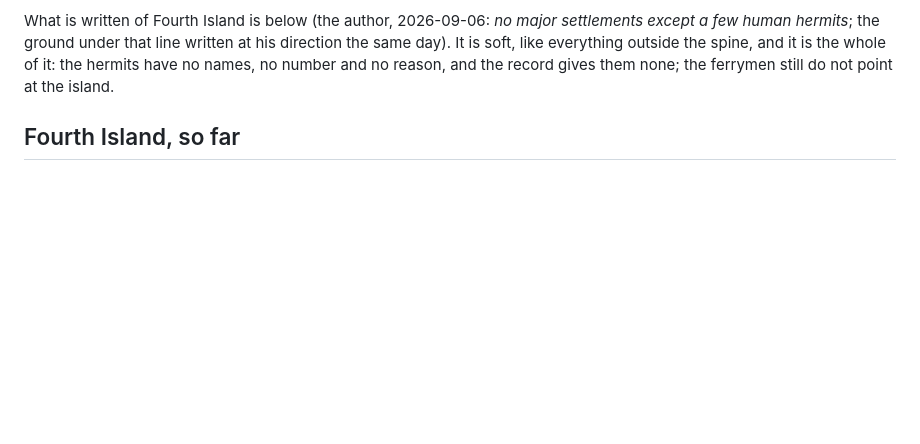
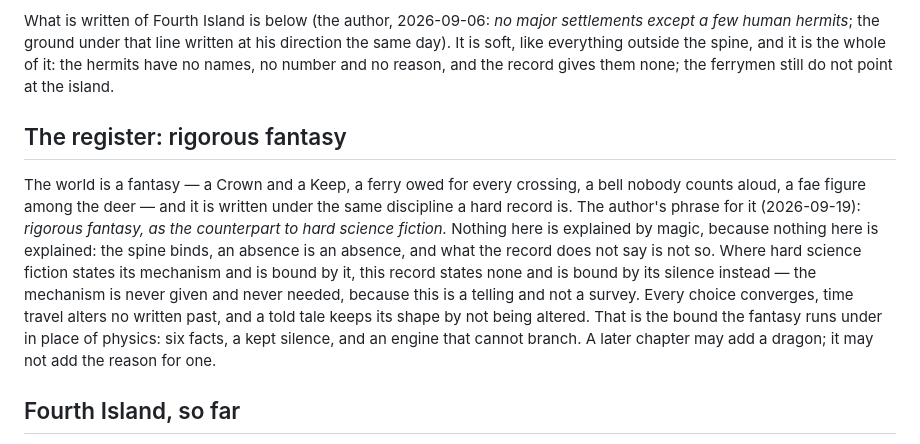
Before and after one commit to dermot-r-cochran/four-islands-quest, a Markdown page: WORLD.md, the part around the change. Drawn GitHub-style; blank space fills up the shorter version.

Commit message:
WORLD.md: the register, rigorous fantasy as the counterpart to hard science fiction
Drafted at the author's word (Yes please; rigorous fantasy as the counterpart to hard science fiction, 2026-09-19). His pen: for his review.

Co-Authored-By: Claude Fable 5.1 <noreply@anthropic.com>

```diff
--- a/WORLD.md
+++ b/WORLD.md
@@ -43,6 +43,24 @@ that line written at his direction the same day). It is soft, like
 everything outside the spine, and it is the whole of it: the hermits
 have no names, no number and no reason, and the record gives them
 none; the ferrymen still do not point at the island.
+
+## The register: rigorous fantasy
+
+The world is a fantasy — a Crown and a Keep, a ferry owed for every
+crossing, a bell nobody counts aloud, a fae figure among the deer —
+and it is written under the same discipline a hard record is. The
+author's phrase for it (2026-09-19): *rigorous fantasy, as the
+counterpart to hard science fiction.* Nothing here is explained by
+magic, because nothing here is explained: the spine binds, an absence
+is an absence, and what the record does not say is not so. Where hard
+science fiction states its mechanism and is bound by it, this record
+states none and is bound by its silence instead — the mechanism is
+never given and never needed, because this is a telling and not a
+survey. Every choice converges, time travel alters no written past, and
+a told tale keeps its shape by not being altered. That is the bound the
+fantasy runs under in place of physics: six facts, a kept silence, and
+an engine that cannot branch. A later chapter may add a dragon; it may
+not add the reason for one.
 
 ## Fourth Island, so far
 
```
